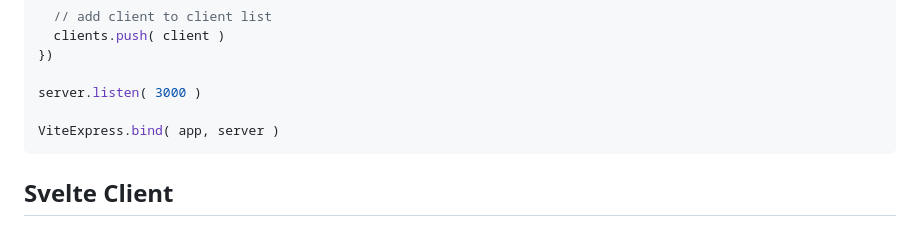
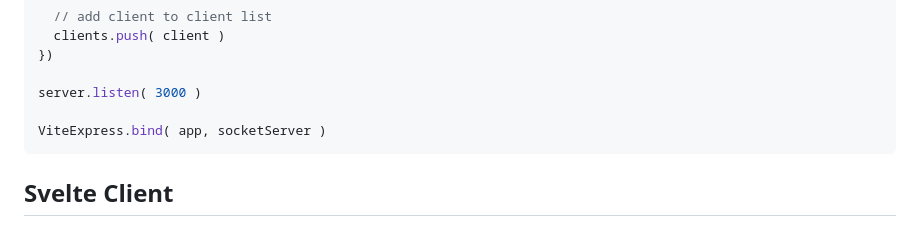
Before and after one commit to cs-4241-2024/cs-4241-2024.github.io, a Markdown page: using.sockets.md, the part around the change. GitHub-like rendering.

````diff
--- a/using.sockets.md
+++ b/using.sockets.md
@@ -58,7 +58,7 @@ socketServer.on( 'connection', client => {
 
 server.listen( 3000 )
 
-ViteExpress.bind( app, server )
+ViteExpress.bind( app, socketServer )
 ```
 
 ## Svelte Client
````
